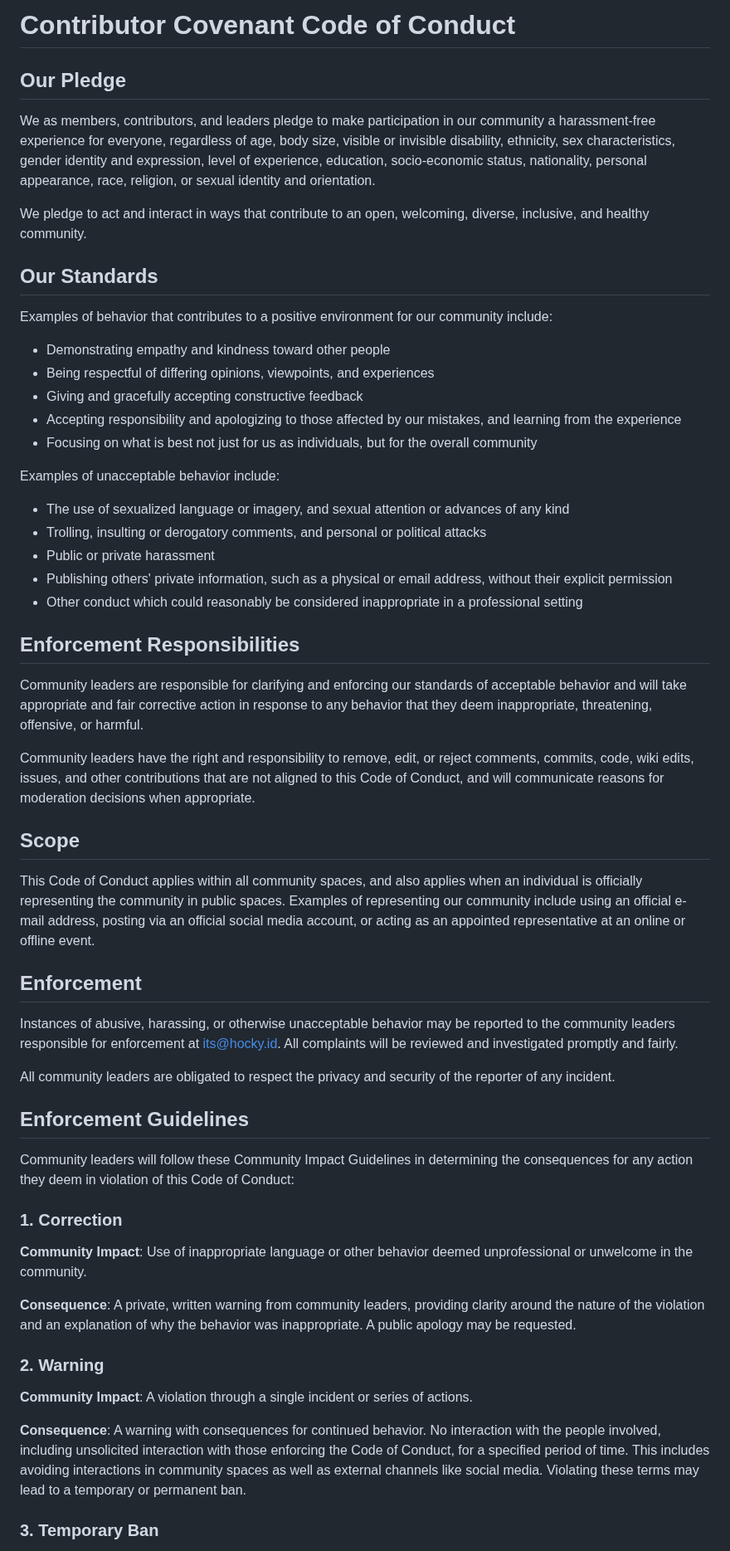
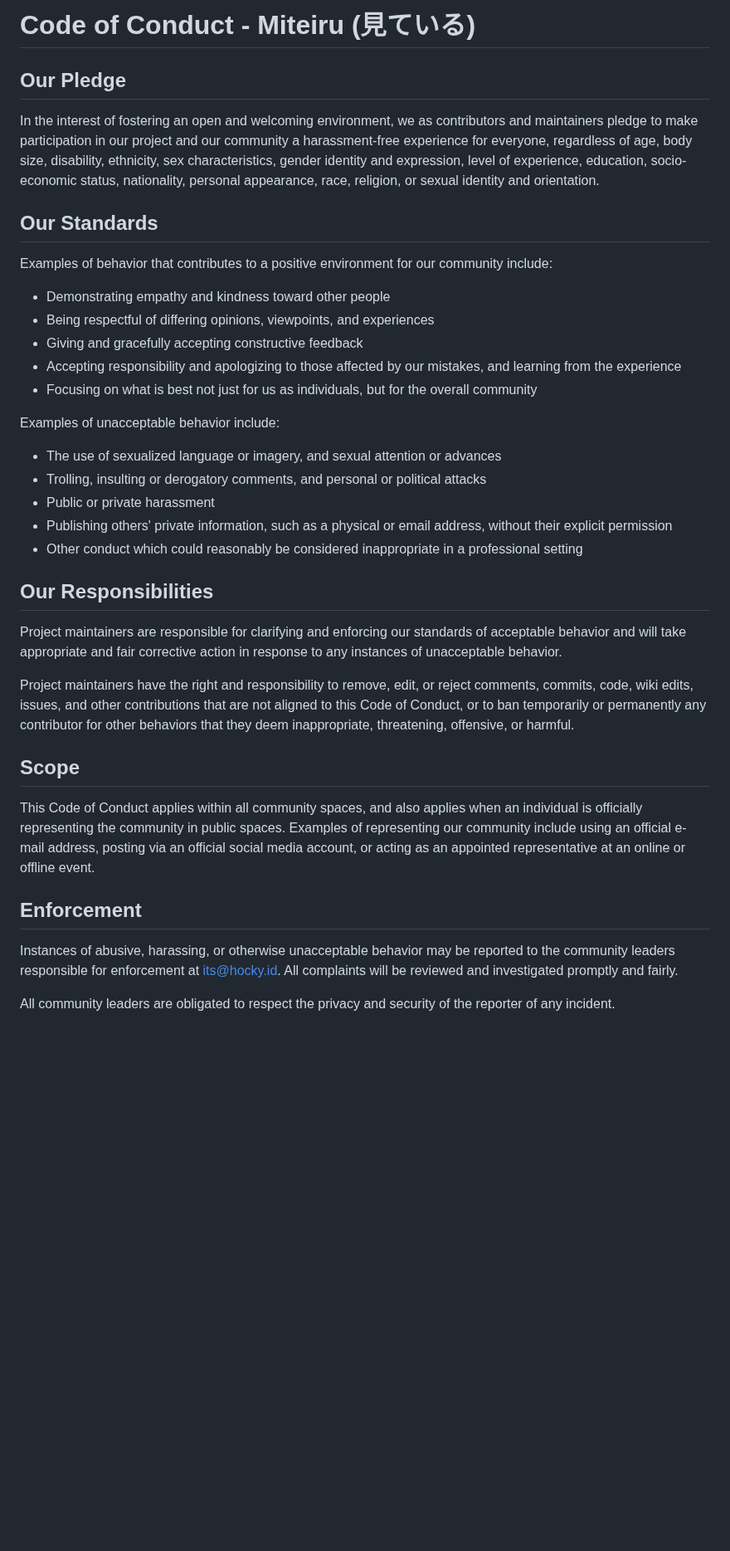
Before and after one commit to hockyy/miteiru, a Markdown page: CODE_OF_CONDUCT.md, the part around one of its changes. Shown at 83% size. GitHub-like rendering; blank space fills up the shorter version.

Commit message:
Add contributing and code of conduct

```diff
--- a/CODE_OF_CONDUCT.md
+++ b/CODE_OF_CONDUCT.md
@@ -1,16 +1,13 @@
-# Contributor Covenant Code of Conduct
+# Code of Conduct - Miteiru (見ている)
 
 ## Our Pledge
 
-We as members, contributors, and leaders pledge to make participation in our
-community a harassment-free experience for everyone, regardless of age, body
-size, visible or invisible disability, ethnicity, sex characteristics, gender
-identity and expression, level of experience, education, socio-economic status,
-nationality, personal appearance, race, religion, or sexual identity
-and orientation.
-
-We pledge to act and interact in ways that contribute to an open, welcoming,
-diverse, inclusive, and healthy community.
+In the interest of fostering an open and welcoming environment, we as
+contributors and maintainers pledge to make participation in our project and
+our community a harassment-free experience for everyone, regardless of age, body
+size, disability, ethnicity, sex characteristics, gender identity and expression,
+level of experience, education, socio-economic status, nationality, personal
+appearance, race, religion, or sexual identity and orientation.
 
 ## Our Standards
 
@@ -28,7 +25,7 @@ community include:
 Examples of unacceptable behavior include:
 
 * The use of sexualized language or imagery, and sexual attention or
-  advances of any kind
+  advances
 * Trolling, insulting or derogatory comments, and personal or political attacks
 * Public or private harassment
 * Publishing others' private information, such as a physical or email
@@ -36,17 +33,17 @@ Examples of unacceptable behavior include:
 * Other conduct which could reasonably be considered inappropriate in a
   professional setting
 
-## Enforcement Responsibilities
+## Our Responsibilities
 
-Community leaders are responsible for clarifying and enforcing our standards of
+Project maintainers are responsible for clarifying and enforcing our standards of
 acceptable behavior and will take appropriate and fair corrective action in
-response to any behavior that they deem inappropriate, threatening, offensive,
-or harmful.
+response to any instances of unacceptable behavior.
 
-Community leaders have the right and responsibility to remove, edit, or reject
+Project maintainers have the right and responsibility to remove, edit, or reject
 comments, commits, code, wiki edits, issues, and other contributions that are
-not aligned to this Code of Conduct, and will communicate reasons for moderation
-decisions when appropriate.
+not aligned to this Code of Conduct, or to ban
+temporarily or permanently any contributor for other behaviors that they deem
+inappropriate, threatening, offensive, or harmful.
 
 ## Scope
 
@@ -59,38 +56,9 @@ representative at an online or offline event.
 ## Enforcement
 
 Instances of abusive, harassing, or otherwise unacceptable behavior may be
-reported to the community leaders responsible for enforcement at
-its@hocky.id.
+reported to the community leaders responsible for enforcement at <its@hocky.id>.
 All complaints will be reviewed and investigated promptly and fairly.
 
 All community leaders are obligated to respect the privacy and security of the
 reporter of any incident.
 
-## Enforcement Guidelines
-
-Community leaders will follow these Community Impact Guidelines in determining
-the consequences for any action they deem in violation of this Code of Conduct:
-
-### 1. Correction
-
-**Community Impact**: Use of inappropriate language or other behavior deemed
-unprofessional or unwelcome in the community.
-
-**Consequence**: A private, written warning from community leaders, providing
-clarity around the nature of the violation and an explanation of why the
-behavior was inappropriate. A public apology may be requested.
-
-### 2. Warning
-
-**Community Impact**: A violation through a single incident or series
-of actions.
-
-**Consequence**: A warning with consequences for continued behavior. No
-interaction with the people involved, including unsolicited interaction with
-those enforcing the Code of Conduct, for a specified period of time. This
-includes avoiding interactions in community spaces as well as external channels
-like social media. Violating these terms may lead to a temporary or
-permanent ban.
-
-### 3. Temporary Ban
-
```
Also changed, not shown: other parts of CODE_OF_CONDUCT.md (+4 -30 lines), CONTRIBUTING.md (added, +159 -0 lines).
